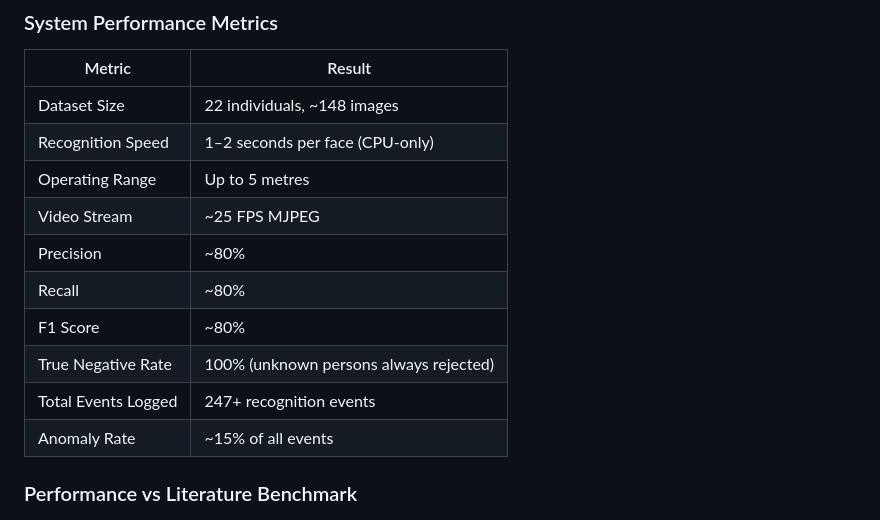
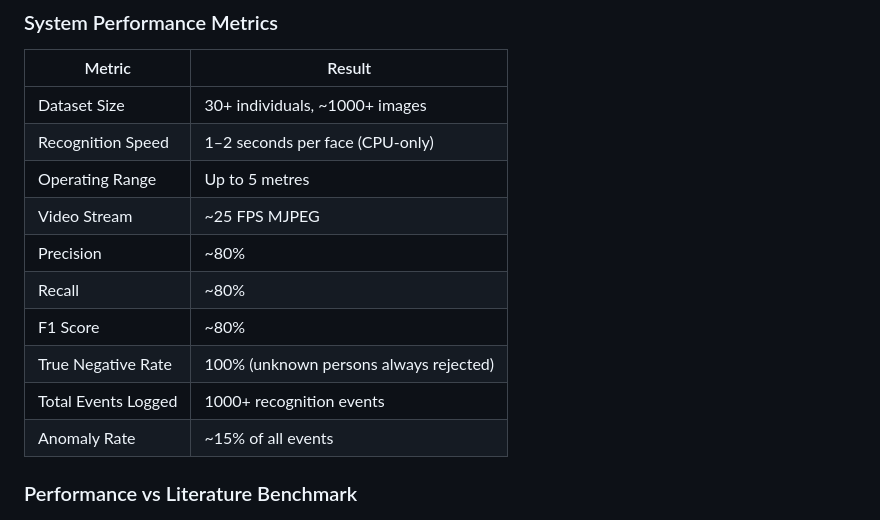
Before and after one commit to mnabeelashraf/SmartDormX, a Markdown page: README.md, the part around the change. GitHub-like rendering.

```diff
--- a/README.md
+++ b/README.md
@@ -237,7 +237,7 @@ MJPEG Stream → Admin Browser (3-second auto-refresh)
 
 | Metric | Result |
 |--------|--------|
-| Dataset Size | 22 individuals, ~148 images |
+| Dataset Size | 30+ individuals, ~1000+ images |
 | Recognition Speed | 1–2 seconds per face (CPU-only) |
 | Operating Range | Up to 5 metres |
 | Video Stream | ~25 FPS MJPEG |
@@ -245,7 +245,7 @@ MJPEG Stream → Admin Browser (3-second auto-refresh)
 | Recall | ~80% |
 | F1 Score | ~80% |
 | True Negative Rate | 100% (unknown persons always rejected) |
-| Total Events Logged | 247+ recognition events |
+| Total Events Logged | 1000+ recognition events |
 | Anomaly Rate | ~15% of all events |
 
 ### Performance vs Literature Benchmark
```
